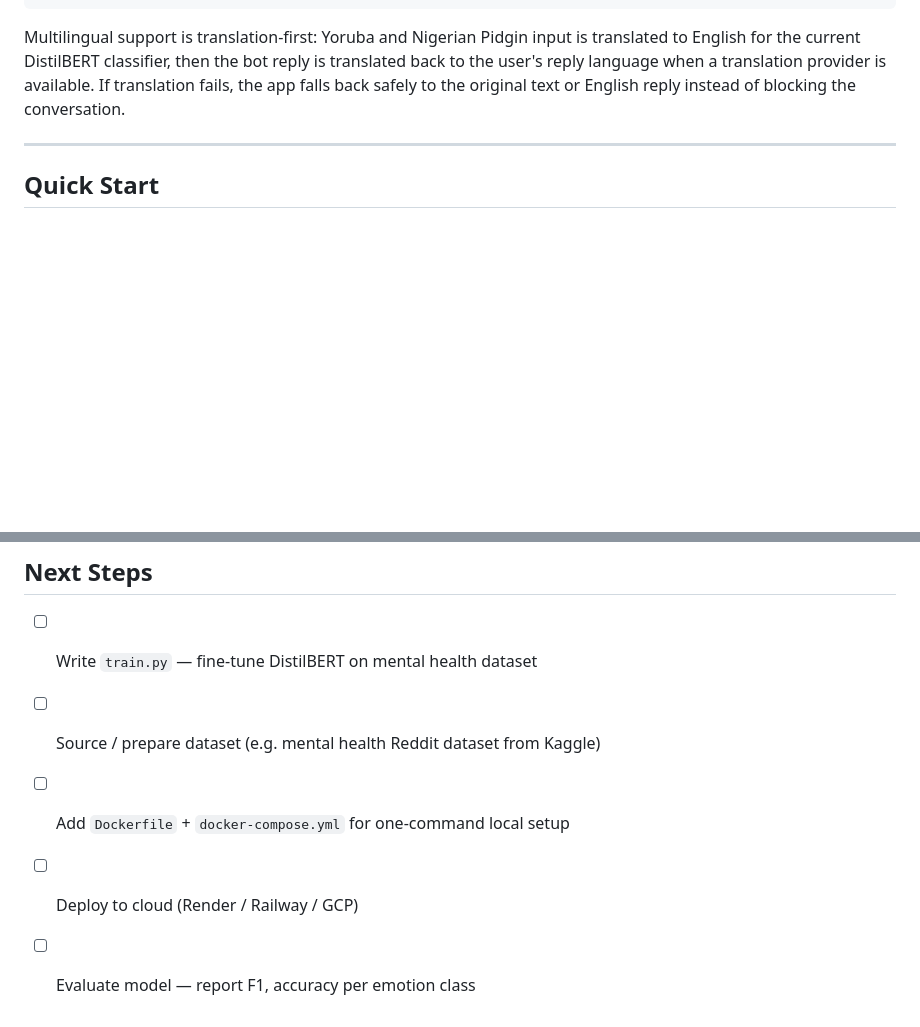
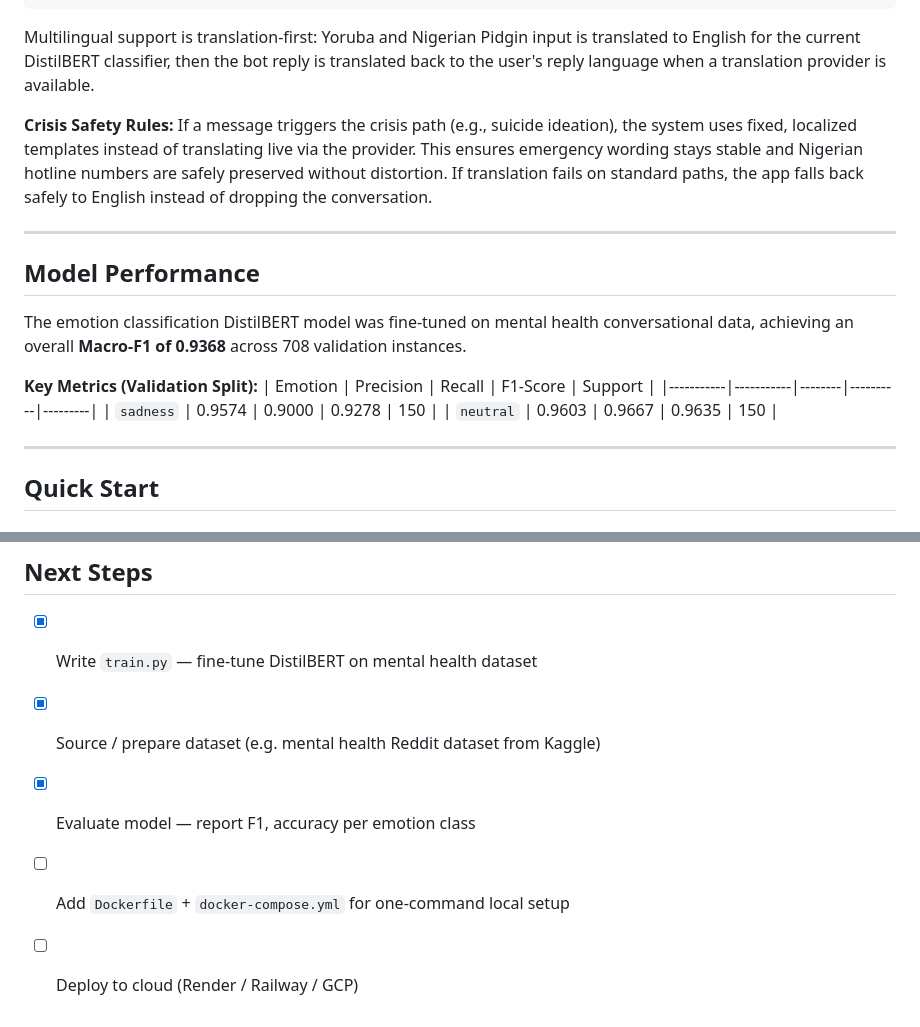
Before and after one commit to elshaddaioheha/compass-backend, a Markdown page: README.md, 2 parts joined by grey strips. Drawn GitHub-style; blank space fills up the shorter version.

Commit message:
docs: Update README with model performance and multilingual rules

```diff
--- a/README.md
+++ b/README.md
@@ -84,8 +84,26 @@ JSON response       → { reply, emotion, confidence }
 Multilingual support is translation-first: Yoruba and Nigerian Pidgin input is
 translated to English for the current DistilBERT classifier, then the bot reply
 is translated back to the user's reply language when a translation provider is
-available. If translation fails, the app falls back safely to the original text
-or English reply instead of blocking the conversation.
+available.
+
+**Crisis Safety Rules:**
+If a message triggers the crisis path (e.g., suicide ideation), the system uses fixed,
+localized templates instead of translating live via the provider. This ensures emergency
+wording stays stable and Nigerian hotline numbers are safely preserved without distortion.
+If translation fails on standard paths, the app falls back safely to English instead
+of dropping the conversation.
+
+---
+
+## Model Performance
+
+The emotion classification DistilBERT model was fine-tuned on mental health conversational data, achieving an overall **Macro-F1 of 0.9368** across 708 validation instances.
+
+**Key Metrics (Validation Split):**
+| Emotion   | Precision | Recall | F1-Score | Support |
+|-----------|-----------|--------|----------|---------|
+| `sadness` | 0.9574    | 0.9000 | 0.9278   | 150     |
+| `neutral` | 0.9603    | 0.9667 | 0.9635   | 150     |
 
 ---
 
@@ -231,8 +249,8 @@ Optional language fields:
 
 ## Next Steps
 
-- [ ] Write `train.py` — fine-tune DistilBERT on mental health dataset
-- [ ] Source / prepare dataset (e.g. mental health Reddit dataset from Kaggle)
+- [x] Write `train.py` — fine-tune DistilBERT on mental health dataset
+- [x] Source / prepare dataset (e.g. mental health Reddit dataset from Kaggle)
+- [x] Evaluate model — report F1, accuracy per emotion class
 - [ ] Add `Dockerfile` + `docker-compose.yml` for one-command local setup
 - [ ] Deploy to cloud (Render / Railway / GCP)
-- [ ] Evaluate model — report F1, accuracy per emotion class
```
